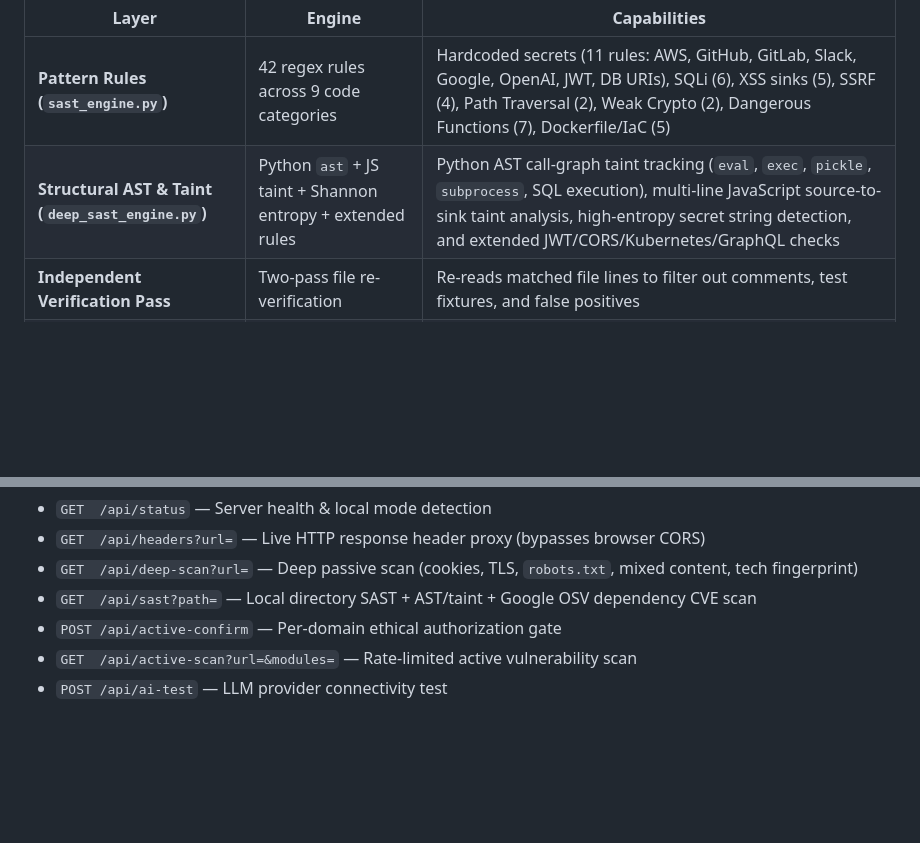
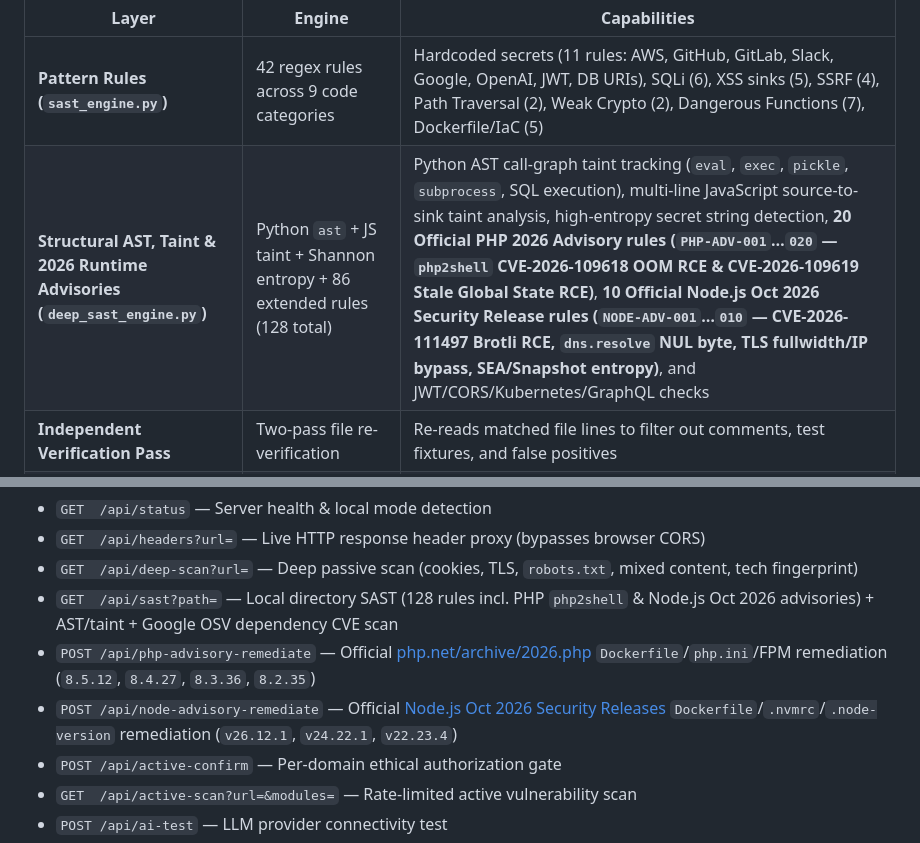
Before and after one commit to melihkarasu/web-security-scanner, a Markdown page: README.md, 2 parts joined by grey strips. GitHub-like rendering; blank space fills up the shorter version.

Commit message:
docs(readme): highlight PHP php2shell and Node.js Oct 2026 advisory rules and endpoints

```diff
--- a/README.md
+++ b/README.md
@@ -110,7 +110,7 @@ Scan any local directory path (`/var/www/app`, `~/project`, `./src`) either **st
 | Layer | Engine | Capabilities |
 |-------|--------|--------------|
 | **Pattern Rules (`sast_engine.py`)** | 42 regex rules across 9 code categories | Hardcoded secrets (11 rules: AWS, GitHub, GitLab, Slack, Google, OpenAI, JWT, DB URIs), SQLi (6), XSS sinks (5), SSRF (4), Path Traversal (2), Weak Crypto (2), Dangerous Functions (7), Dockerfile/IaC (5) |
-| **Structural AST & Taint (`deep_sast_engine.py`)** | Python `ast` + JS taint + Shannon entropy + extended rules | Python AST call-graph taint tracking (`eval`, `exec`, `pickle`, `subprocess`, SQL execution), multi-line JavaScript source-to-sink taint analysis, high-entropy secret string detection, and extended JWT/CORS/Kubernetes/GraphQL checks |
+| **Structural AST, Taint & 2026 Runtime Advisories (`deep_sast_engine.py`)** | Python `ast` + JS taint + Shannon entropy + 86 extended rules (128 total) | Python AST call-graph taint tracking (`eval`, `exec`, `pickle`, `subprocess`, SQL execution), multi-line JavaScript source-to-sink taint analysis, high-entropy secret string detection, **20 Official PHP 2026 Advisory rules (`PHP-ADV-001`…`020` — `php2shell` CVE-2026-109618 OOM RCE & CVE-2026-109619 Stale Global State RCE)**, **10 Official Node.js Oct 2026 Security Release rules (`NODE-ADV-001`…`010` — CVE-2026-111497 Brotli RCE, `dns.resolve` NUL byte, TLS fullwidth/IP bypass, SEA/Snapshot entropy)**, and JWT/CORS/Kubernetes/GraphQL checks |
 | **Independent Verification Pass** | Two-pass file re-verification | Re-reads matched file lines to filter out comments, test fixtures, and false positives |
 | **Live Dependency CVE Audit** | Google OSV API (`api.osv.dev`) | Parses `package.json` / `package-lock.json` (npm), `requirements.txt` (PyPI), and `go.mod` (Go) and queries Google OSV in batch for known CVEs |
 
@@ -215,7 +215,9 @@ web-security-scanner/
 - `GET  /api/status` — Server health & local mode detection
 - `GET  /api/headers?url=` — Live HTTP response header proxy (bypasses browser CORS)
 - `GET  /api/deep-scan?url=` — Deep passive scan (cookies, TLS, `robots.txt`, mixed content, tech fingerprint)
-- `GET  /api/sast?path=` — Local directory SAST + AST/taint + Google OSV dependency CVE scan
+- `GET  /api/sast?path=` — Local directory SAST (128 rules incl. PHP `php2shell` & Node.js Oct 2026 advisories) + AST/taint + Google OSV dependency CVE scan
+- `POST /api/php-advisory-remediate` — Official [php.net/archive/2026.php](https://www.php.net/archive/2026.php) `Dockerfile`/`php.ini`/FPM remediation (`8.5.12`, `8.4.27`, `8.3.36`, `8.2.35`)
+- `POST /api/node-advisory-remediate` — Official [Node.js Oct 2026 Security Releases](https://nodejs.org/tr/blog/vulnerability/october-2026-security-releases) `Dockerfile`/`.nvmrc`/`.node-version` remediation (`v26.12.1`, `v24.22.1`, `v22.23.4`)
 - `POST /api/active-confirm` — Per-domain ethical authorization gate
 - `GET  /api/active-scan?url=&modules=` — Rate-limited active vulnerability scan
 - `POST /api/ai-test` — LLM provider connectivity test
```
